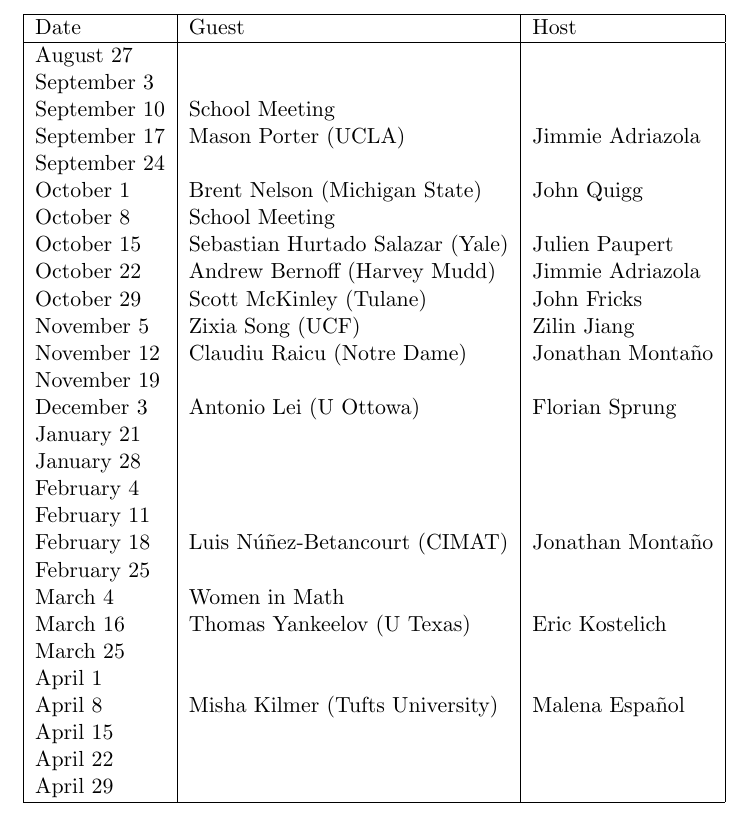
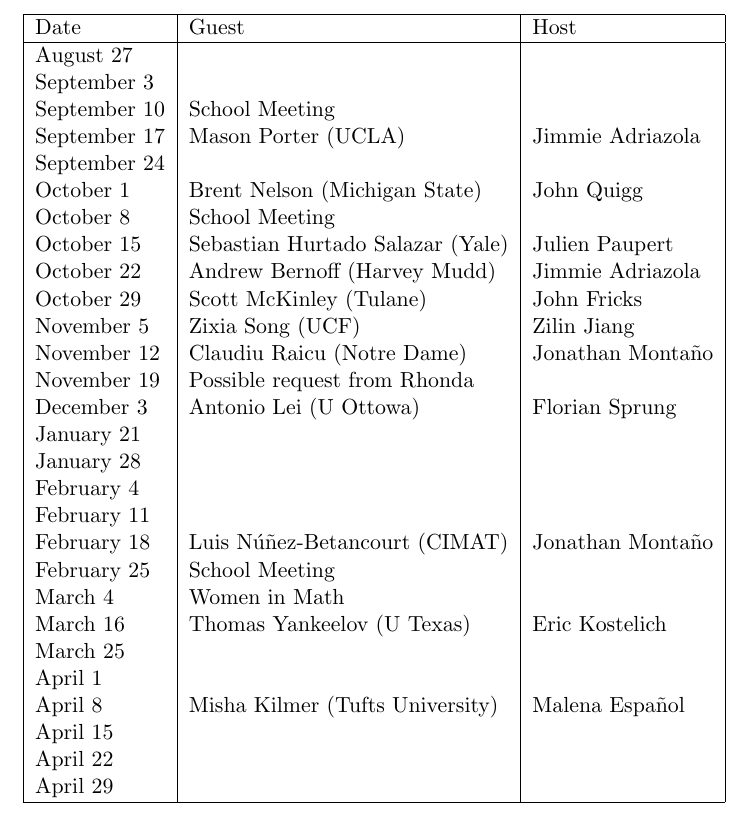
Before and after one commit to johnfricks/johnfricks.github.io, a LaTeX document (docs/coll/schedule.tex): part of page 1 of 2, cut so that both start at the same text. Compiled offline with pdfLaTeX.

Commit message:
rhonda request

```diff
--- a/docs/coll/schedule.tex
+++ b/docs/coll/schedule.tex
@@ -20,14 +20,14 @@
 October 29 &Scott McKinley (Tulane)& John Fricks\\
 November 5 &Zixia Song (UCF)& Zilin Jiang\\
 November 12 &Claudiu Raicu (Notre Dame)& Jonathan Monta\~no \\
-November 19 && \\
+November 19 &Possible request from Rhonda & \\
 December 3 &Antonio Lei (U Ottowa) & Florian Sprung\\
 January 21 && \\
 January 28 &&\\
 February 4 && \\
 February 11 && \\
 February 18 &Luis N\'u\~nez-Betancourt (CIMAT)& Jonathan Monta\~no \\
-February 25 && \\
+February 25 &School Meeting& \\
 March 4 &Women in Math &\\
 March 16 & Thomas Yankeelov (U Texas)& Eric Kostelich\\
 March 25 && \\
```
Also changed, not shown: docs/coll/schedule.pdf, 2 other files.
